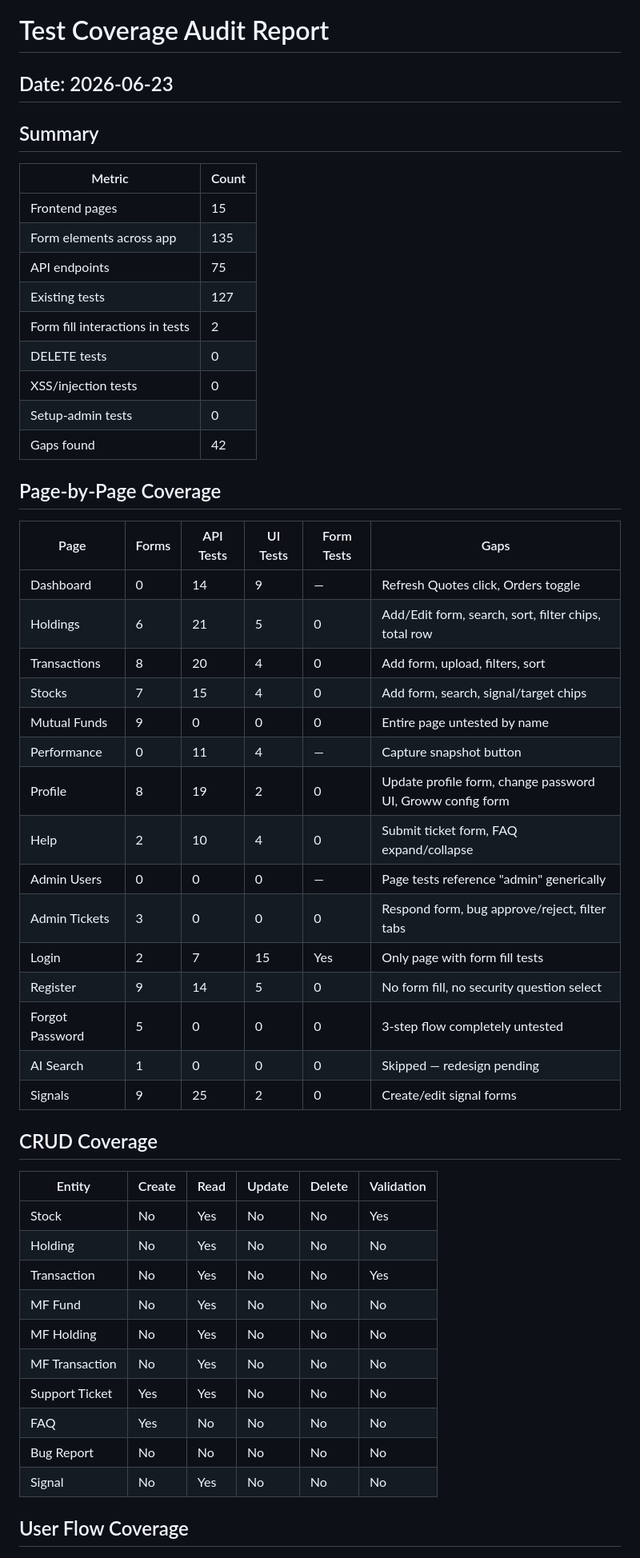
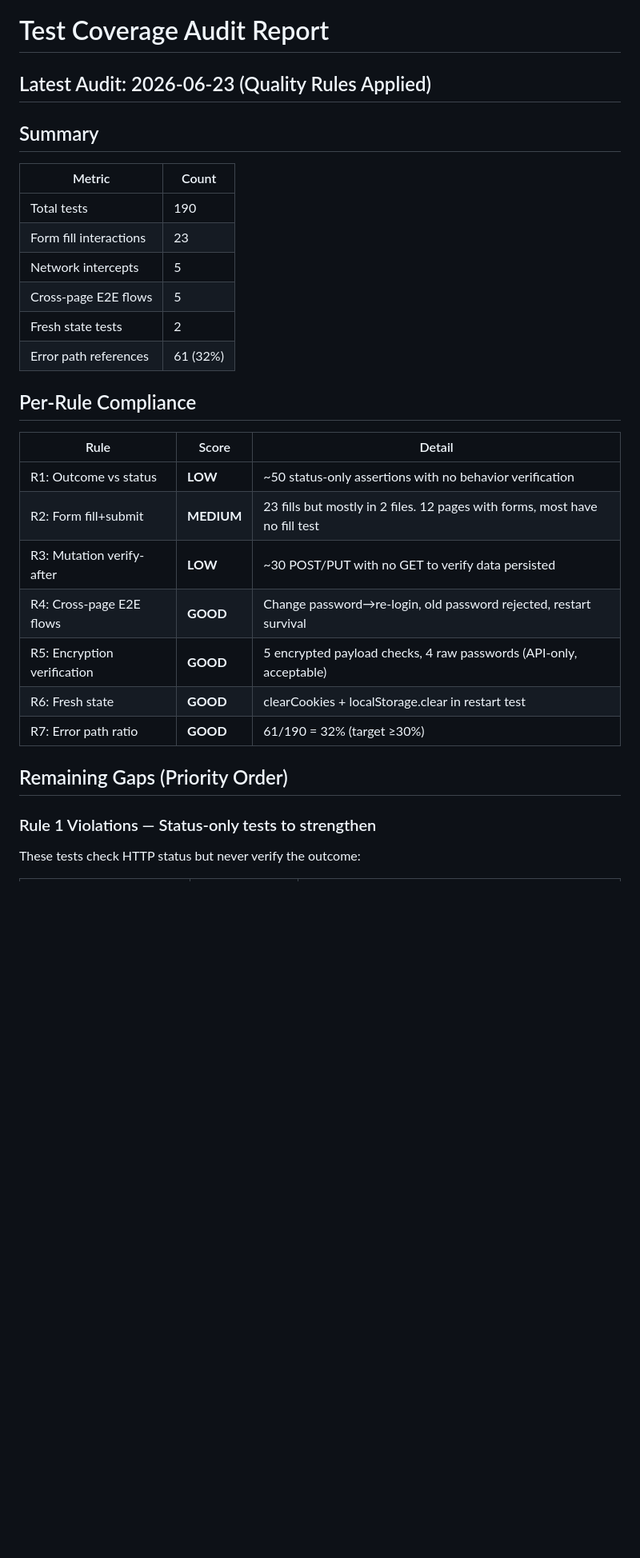
Before and after one commit to sampath12082-web/stock-portfolio-manager, a Markdown page: docs/TEST-COVERAGE-AUDIT.md, the part around one of its changes. Shown at 80% size. GitHub-like rendering; blank space fills up the shorter version.

```diff
--- a/docs/TEST-COVERAGE-AUDIT.md
+++ b/docs/TEST-COVERAGE-AUDIT.md
@@ -1,55 +1,33 @@
 # Test Coverage Audit Report
 
-## Date: 2026-06-23
+## Latest Audit: 2026-06-23 (Quality Rules Applied)
 
 ## Summary
 
 | Metric | Count |
 |--------|-------|
-| Frontend pages | 15 |
-| Form elements across app | 135 |
-| API endpoints | 75 |
-| Existing tests | 127 |
-| Form fill interactions in tests | 2 |
-| DELETE tests | 0 |
-| XSS/injection tests | 0 |
-| Setup-admin tests | 0 |
-| Gaps found | 42 |
+| Total tests | 190 |
+| Form fill interactions | 23 |
+| Network intercepts | 5 |
+| Cross-page E2E flows | 5 |
+| Fresh state tests | 2 |
+| Error path references | 61 (32%) |
 
-## Page-by-Page Coverage
+## Per-Rule Compliance
 
-| Page | Forms | API Tests | UI Tests | Form Tests | Gaps |
-|------|-------|-----------|----------|------------|------|
-| Dashboard | 0 | 14 | 9 | — | Refresh Quotes click, Orders toggle |
-| Holdings | 6 | 21 | 5 | 0 | Add/Edit form, search, sort, filter chips, total row |
-| Transactions | 8 | 20 | 4 | 0 | Add form, upload, filters, sort |
-| Stocks | 7 | 15 | 4 | 0 | Add form, search, signal/target chips |
-| Mutual Funds | 9 | 0 | 0 | 0 | Entire page untested by name |
-| Performance | 0 | 11 | 4 | — | Capture snapshot button |
-| Profile | 8 | 19 | 2 | 0 | Update profile form, change password UI, Groww config form |
-| Help | 2 | 10 | 4 | 0 | Submit ticket form, FAQ expand/collapse |
-| Admin Users | 0 | 0 | 0 | — | Page tests reference "admin" generically |
-| Admin Tickets | 3 | 0 | 0 | 0 | Respond form, bug approve/reject, filter tabs |
-| Login | 2 | 7 | 15 | Yes | Only page with form fill tests |
-| Register | 9 | 14 | 5 | 0 | No form fill, no security question select |
-| Forgot Password | 5 | 0 | 0 | 0 | 3-step flow completely untested |
-| AI Search | 1 | 0 | 0 | 0 | Skipped — redesign pending |
-| Signals | 9 | 25 | 2 | 0 | Create/edit signal forms |
+| Rule | Score | Detail |
+|------|-------|--------|
+| R1: Outcome vs status | **LOW** | ~50 status-only assertions with no behavior verification |
+| R2: Form fill+submit | **MEDIUM** | 23 fills but mostly in 2 files. 12 pages with forms, most have no fill test |
+| R3: Mutation verify-after | **LOW** | ~30 POST/PUT with no GET to verify data persisted |
+| R4: Cross-page E2E flows | **GOOD** | Change password→re-login, old password rejected, restart survival |
+| R5: Encryption verification | **GOOD** | 5 encrypted payload checks, 4 raw passwords (API-only, acceptable) |
+| R6: Fresh state | **GOOD** | clearCookies + localStorage.clear in restart test |
+| R7: Error path ratio | **GOOD** | 61/190 = 32% (target ≥30%) |
 
-## CRUD Coverage
+## Remaining Gaps (Priority Order)
 
-| Entity | Create | Read | Update | Delete | Validation |
-|--------|--------|------|--------|--------|-----------|
-| Stock | No | Yes | No | No | Yes |
-| Holding | No | Yes | No | No | No |
-| Transaction | No | Yes | No | No | Yes |
-| MF Fund | No | Yes | No | No | No |
-| MF Holding | No | Yes | No | No | No |
-| MF Transaction | No | Yes | No | No | No |
-| Support Ticket | Yes | Yes | No | No | No |
-| FAQ | Yes | No | No | No | No |
-| Bug Report | No | No | No | No | No |
-| Signal | No | Yes | No | No | No |
+### Rule 1 Violations — Status-only tests to strengthen
 
-## User Flow Coverage
+These tests check HTTP status but never verify the outcome:
 
```
Also changed, not shown: other parts of docs/TEST-COVERAGE-AUDIT.md (+50 -85 lines).
